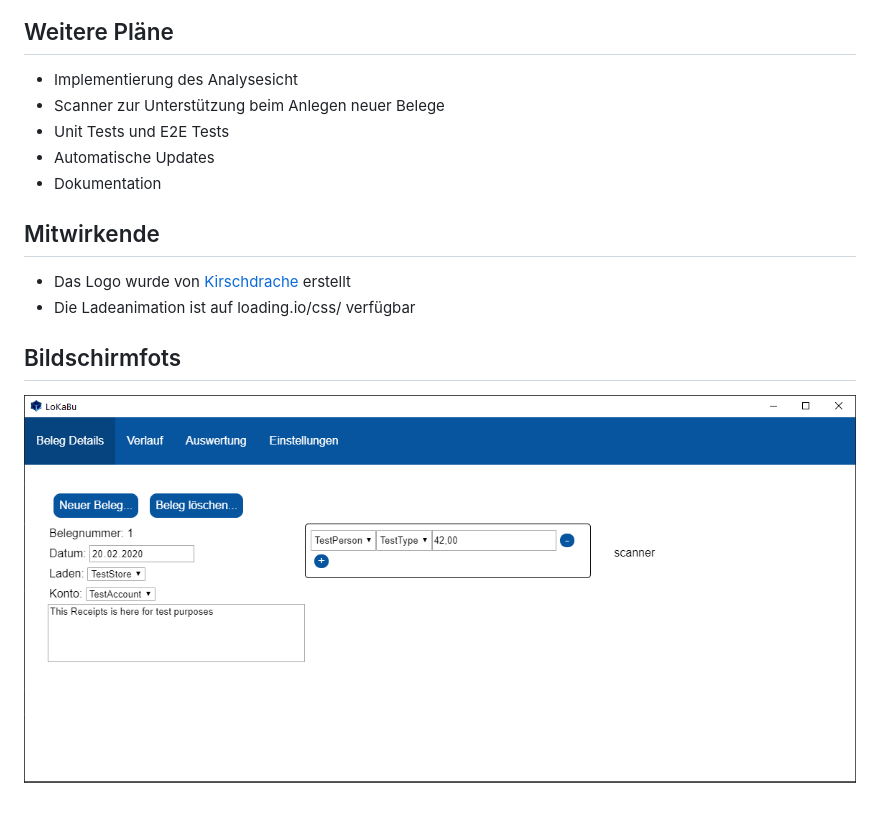
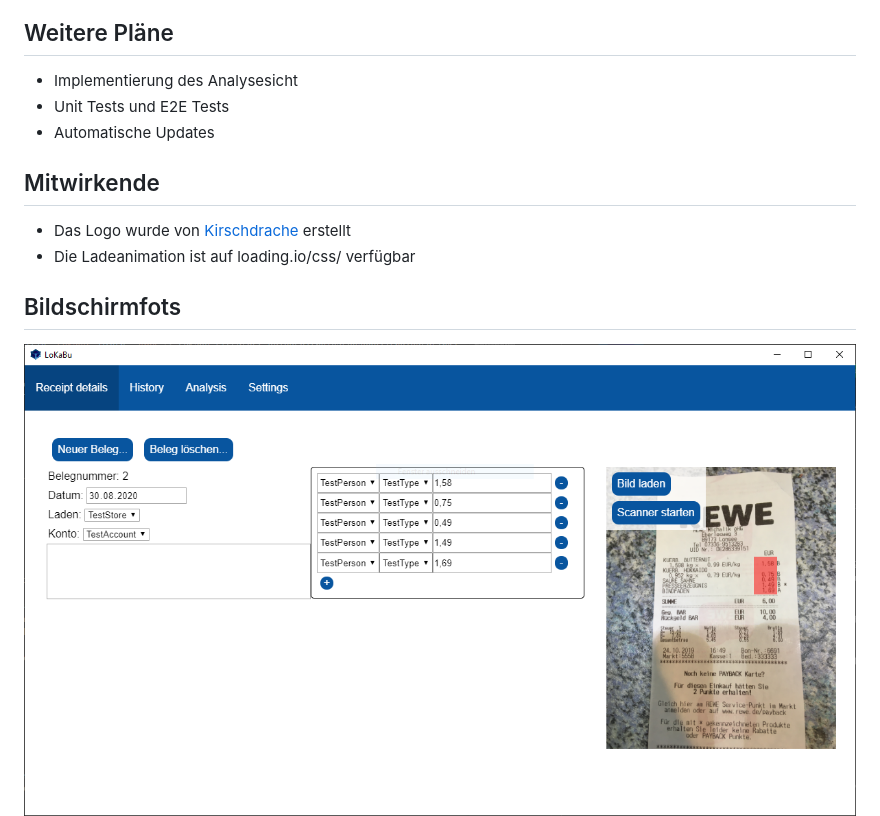
Before and after one commit to H0rn0chse/LoKaBu, a Markdown page: README_DE.md, the part around the change. Drawn GitHub-style; pictures changed too: docu/screenshots/details_de.png.

Commit message:
Updated Readme with latest development results

```diff
--- a/README_DE.md
+++ b/README_DE.md
@@ -29,10 +29,8 @@ Du musst deinen plattformabhängigen Build selber bauen (und signieren) oder nut
 
 ## Weitere Pläne
   * Implementierung des Analysesicht
-  * Scanner zur Unterstützung beim Anlegen neuer Belege
   * Unit Tests und E2E Tests
   * Automatische Updates
-  * Dokumentation
 
 ## Mitwirkende
   * Das Logo wurde von [Kirschdrache](https://www.deviantart.com/kirschdrache) erstellt
```
Also changed, not shown: README.md (+0 -2 lines), docu/screenshots/details.png.
